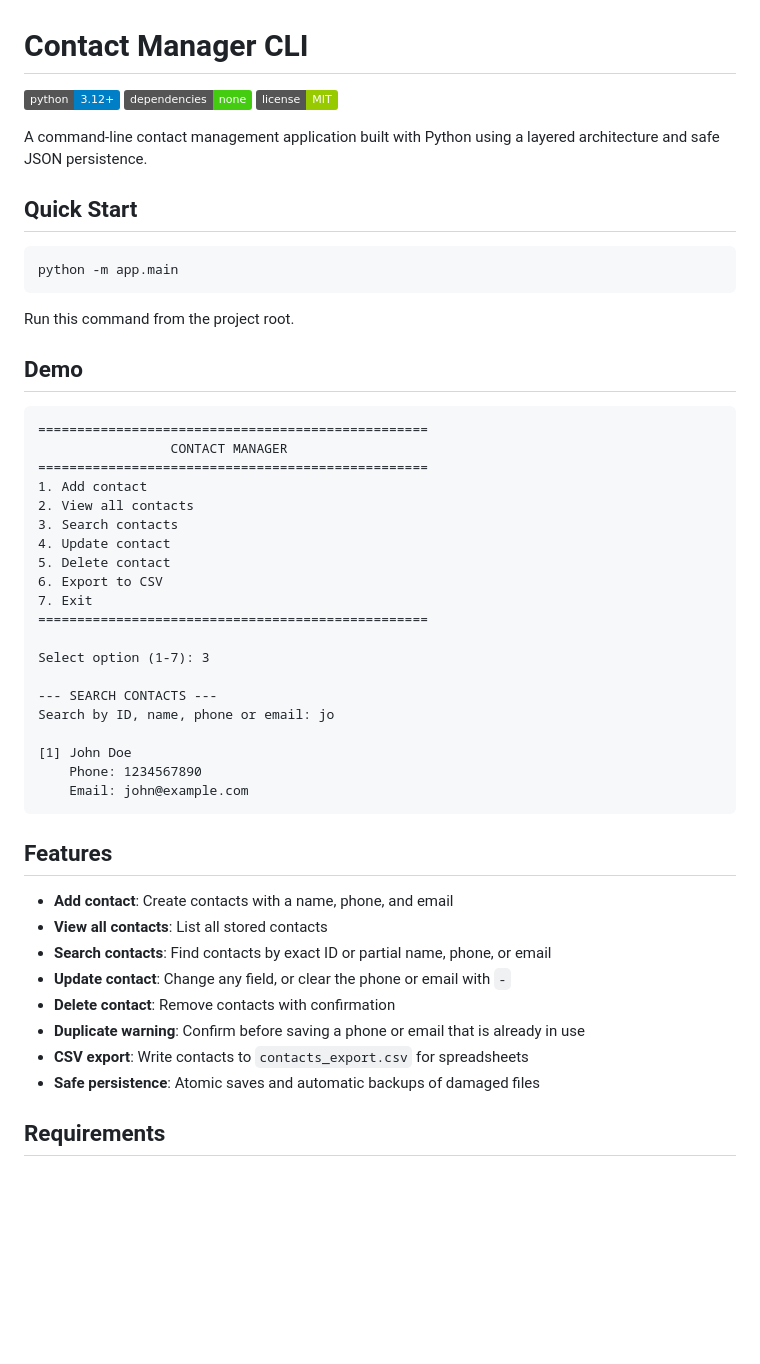
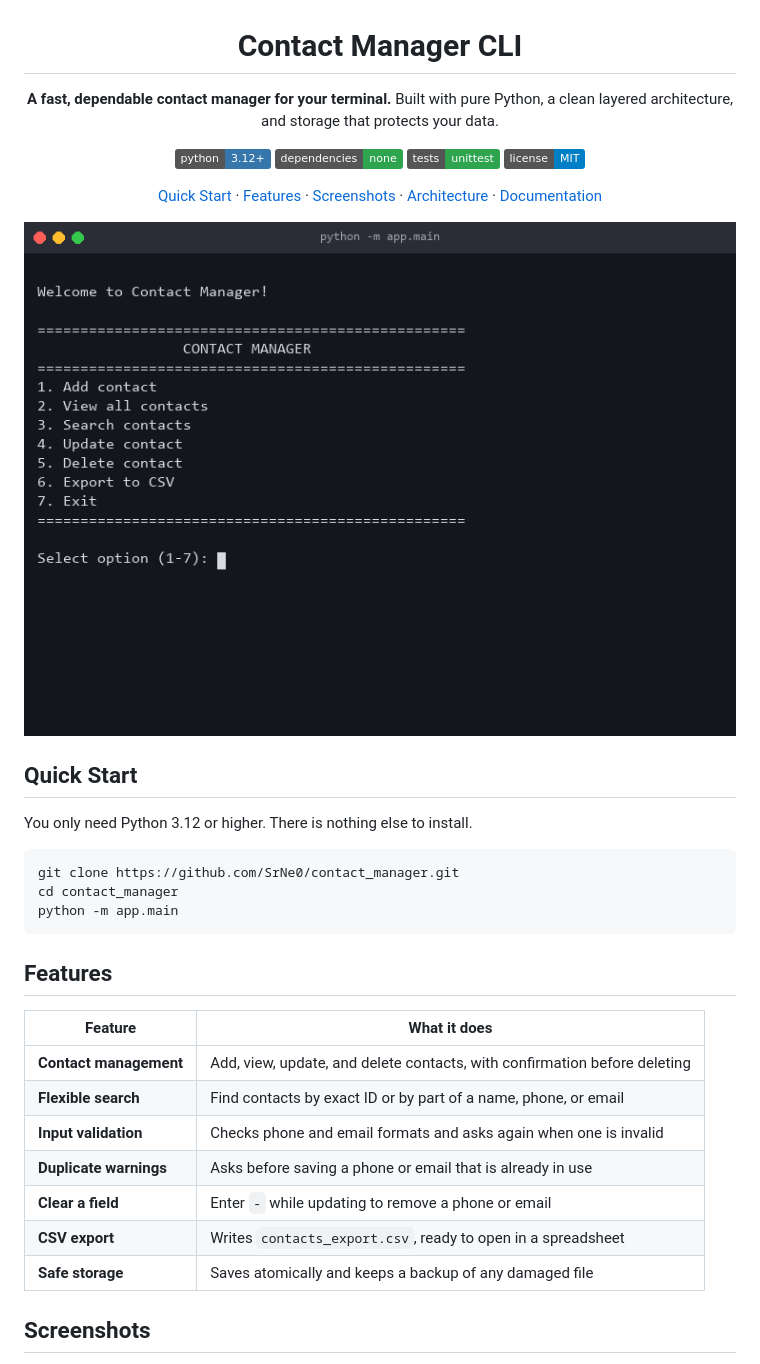
Before and after one commit to SrNe0/contact_manager, a Markdown page: README.md, the part around one of its changes. GitHub-like rendering; pictures changed too: docs/images/demo.gif (added); badges without logos; blank space fills up the shorter version.

Commit message:
docs: redesign README with demo GIF and screenshots

````diff
--- a/README.md
+++ b/README.md
@@ -1,54 +3,40 @@
 # Contact Manager CLI
 
-![Python 3.12+](https://img.shields.io/badge/python-3.12%2B-blue)
-![Dependencies: none](https://img.shields.io/badge/dependencies-none-brightgreen)
-![License: MIT](https://img.shields.io/badge/license-MIT-green)
+**A fast, dependable contact manager for your terminal.**
+Built with pure Python, a clean layered architecture, and storage that protects your data.
 
-A command-line contact management application built with Python using a layered architecture and safe JSON persistence.
+![Python 3.12+](https://img.shields.io/badge/python-3.12%2B-3776AB?logo=python&logoColor=white)
+![Dependencies: none](https://img.shields.io/badge/dependencies-none-2ea44f)
+![Tests: unittest](https://img.shields.io/badge/tests-unittest-2ea44f)
+![License: MIT](https://img.shields.io/badge/license-MIT-blue)
+
+[Quick Start](#quick-start) · [Features](#features) · [Screenshots](#screenshots) · [Architecture](#architecture) · [Documentation](#documentation)
+
+![Contact Manager demo: adding a contact, searching, a duplicate warning, and CSV export](docs/images/demo.gif)
+
+</div>
 
 ## Quick Start
 
+You only need Python 3.12 or higher. There is nothing else to install.
+
 ```bash
+git clone https://github.com/SrNe0/contact_manager.git
+cd contact_manager
 python -m app.main
-```
-
-Run this command from the project root.
-
-## Demo
-
-```text
-==================================================
-                 CONTACT MANAGER
-==================================================
-1. Add contact
-2. View all contacts
-3. Search contacts
-4. Update contact
-5. Delete contact
-6. Export to CSV
-7. Exit
-==================================================
-
-Select option (1-7): 3
-
---- SEARCH CONTACTS ---
-Search by ID, name, phone or email: jo
-
-[1] John Doe
-    Phone: 1234567890
-    Email: john@example.com
 ```
 
 ## Features
 
-- **Add contact**: Create contacts with a name, phone, and email
-- **View all contacts**: List all stored contacts
-- **Search contacts**: Find contacts by exact ID or partial name, phone, or email
-- **Update contact**: Change any field, or clear the phone or email with `-`
-- **Delete contact**: Remove contacts with confirmation
-- **Duplicate warning**: Confirm before saving a phone or email that is already in use
-- **CSV export**: Write contacts to `contacts_export.csv` for spreadsheets
-- **Safe persistence**: Atomic saves and automatic backups of damaged files
+| Feature | What it does |
+|---------|--------------|
+| **Contact management** | Add, view, update, and delete contacts, with confirmation before deleting |
+| **Flexible search** | Find contacts by exact ID or by part of a name, phone, or email |
+| **Input validation** | Checks phone and email formats and asks again when one is invalid |
+| **Duplicate warnings** | Asks before saving a phone or email that is already in use |
+| **Clear a field** | Enter `-` while updating to remove a phone or email |
+| **CSV export** | Writes `contacts_export.csv`, ready to open in a spreadsheet |
+| **Safe storage** | Saves atomically and keeps a backup of any damaged file |
 
-## Requirements
+## Screenshots
 
````
Also changed, not shown: other parts of README.md (+84 -79 lines), docs/images/duplicate.png (added), docs/images/recovery.png (added), docs/images/search.png (added), docs/images/validation.png (added).
